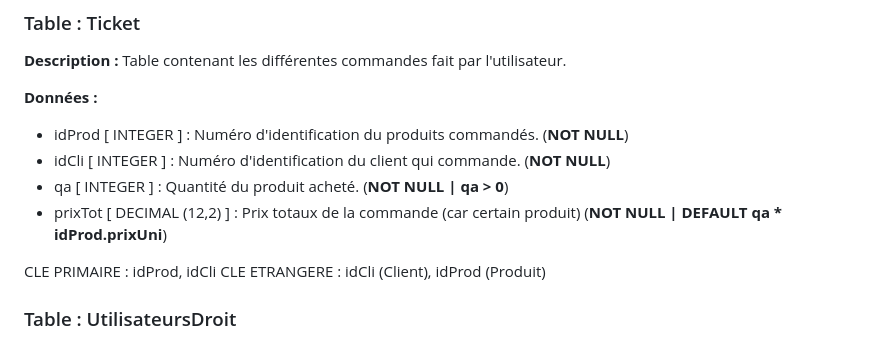
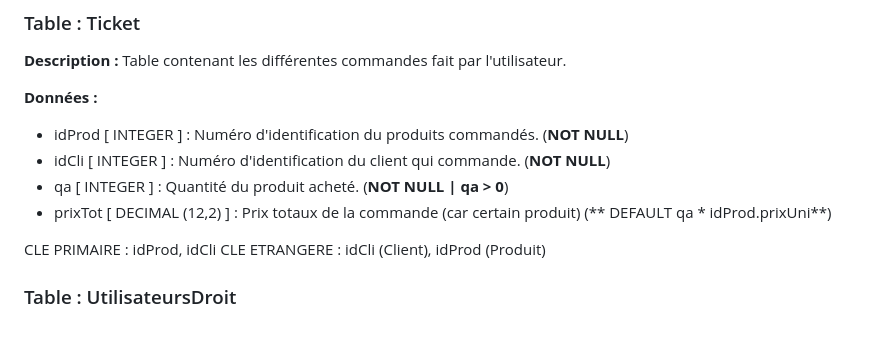
Before and after one commit to Oridoshi/Maitai, a Markdown page: Documentation/Dictionnaire.md, the part around the change. GitHub-like rendering.

```diff
--- a/Documentation/Dictionnaire.md
+++ b/Documentation/Dictionnaire.md
@@ -84,7 +84,7 @@ CLE ETRANGERE : idClient (Client)
 - idProd   [ INTEGER        ] : Numéro d'identification du produits commandés.   (**NOT NULL**)
 - idCli    [ INTEGER        ] : Numéro d'identification du client qui commande.  (**NOT NULL**)
 - qa       [ INTEGER        ] : Quantité du produit acheté.                      (**NOT NULL | qa > 0**)
-- prixTot  [ DECIMAL (12,2) ] : Prix totaux de la commande (car certain produit) (**NOT NULL | DEFAULT qa * idProd.prixUni**)
+- prixTot  [ DECIMAL (12,2) ] : Prix totaux de la commande (car certain produit) (** DEFAULT qa * idProd.prixUni**)
 
 CLE PRIMAIRE : idProd, idCli
 CLE ETRANGERE : idCli (Client), idProd (Produit)
```
